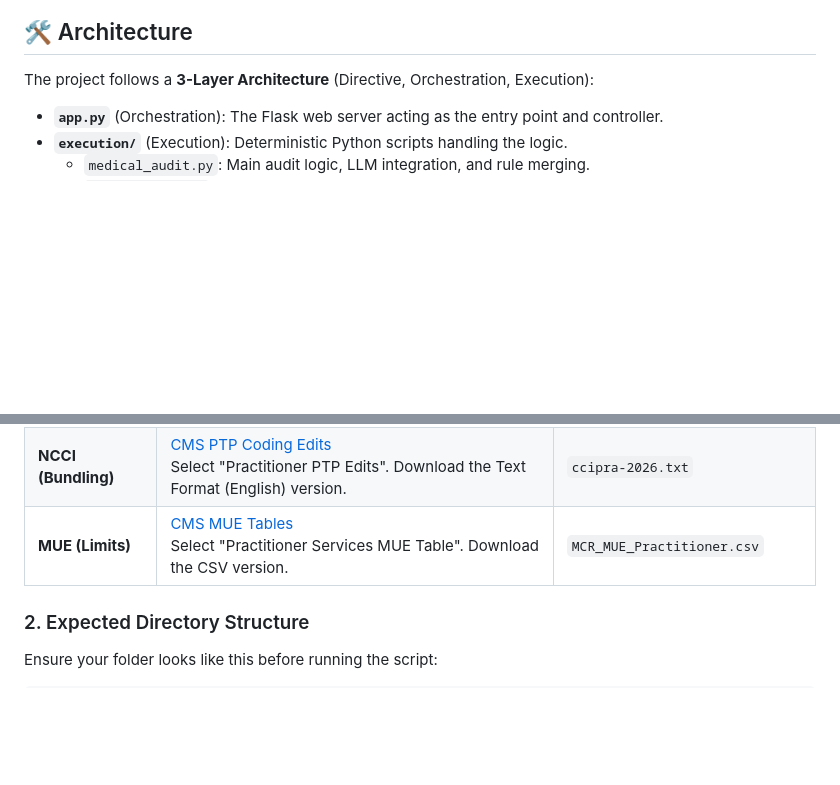
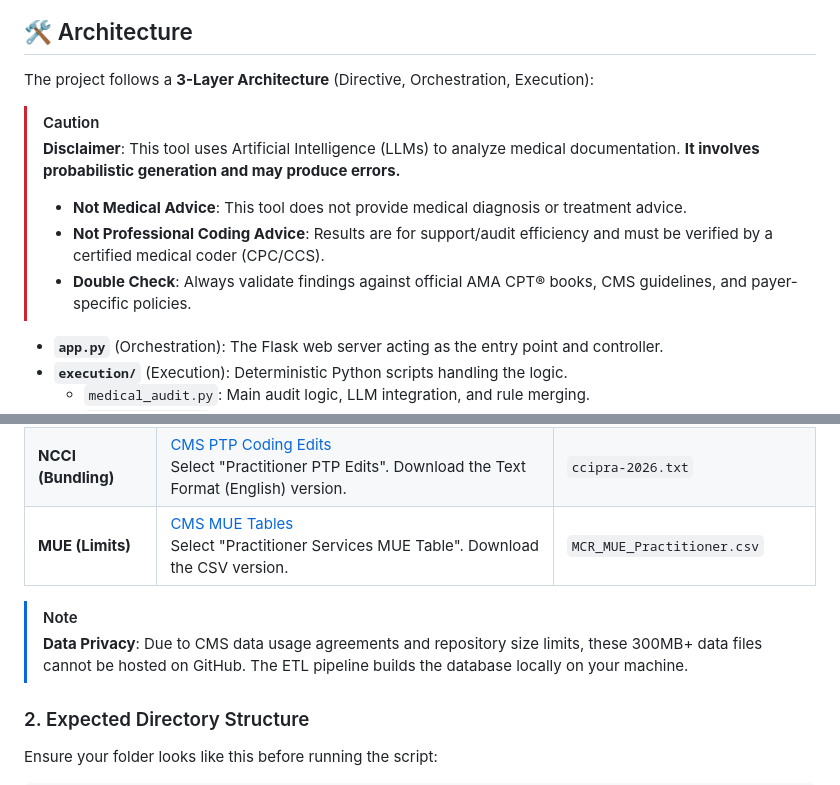
Before and after one commit to dustinumphress/medical-compliance-engine, a Markdown page: README.md, 2 parts joined by grey strips. GitHub-like rendering; blank space fills up the shorter version.

```diff
--- a/README.md
+++ b/README.md
@@ -23,6 +31,12 @@ A comprehensive, AI-powered medical coding audit system designed to verify CPT c
 ## 🛠️ Architecture
 
 The project follows a **3-Layer Architecture** (Directive, Orchestration, Execution):
+
+> [!CAUTION]
+> **Disclaimer**: This tool uses Artificial Intelligence (LLMs) to analyze medical documentation. **It involves probabilistic generation and may produce errors.**
+> *   **Not Medical Advice**: This tool does not provide medical diagnosis or treatment advice.
+> *   **Not Professional Coding Advice**: Results are for support/audit efficiency and must be verified by a certified medical coder (CPC/CCS).
+> *   **Double Check**: Always validate findings against official AMA CPT® books, CMS guidelines, and payer-specific policies.
 
 *   **`app.py`** (Orchestration): The Flask web server acting as the entry point and controller.
 *   **`execution/`** (Execution): Deterministic Python scripts handling the logic.
@@ -87,6 +103,9 @@ Create a folder named `inputs/` in the root directory and place the following th
 | **RVU (Definitions)** | [CMS Physician Fee Schedule](https://www.cms.gov/medicare/payment/fee-schedules/physician-fee-schedule/pfs-relative-value-files) <br> Download the "2026 National Physician Fee Schedule Relative Value File". Use the `.txt` version inside the zip. | `PPRRVU2026_Jan_nonQPP.txt` |
 | **NCCI (Bundling)** | [CMS PTP Coding Edits](https://www.cms.gov/medicare/coding-billing/ncci-medicare/practitioner-ptp-edits) <br> Select "Practitioner PTP Edits". Download the Text Format (English) version. | `ccipra-2026.txt` |
 | **MUE (Limits)** | [CMS MUE Tables](https://www.cms.gov/medicare/coding-billing/ncci-medicare/medicare-ncci-procedure-to-procedure-ptp-edits/practitioner-ptp-edits) <br> Select "Practitioner Services MUE Table". Download the CSV version. | `MCR_MUE_Practitioner.csv` |
+
+> [!NOTE]
+> **Data Privacy**: Due to CMS data usage agreements and repository size limits, these 300MB+ data files cannot be hosted on GitHub. The ETL pipeline builds the database locally on your machine.
 
 ### 2. Expected Directory Structure
 Ensure your folder looks like this before running the script:
```
Also changed, not shown: other parts of README.md (+15 -9 lines).
